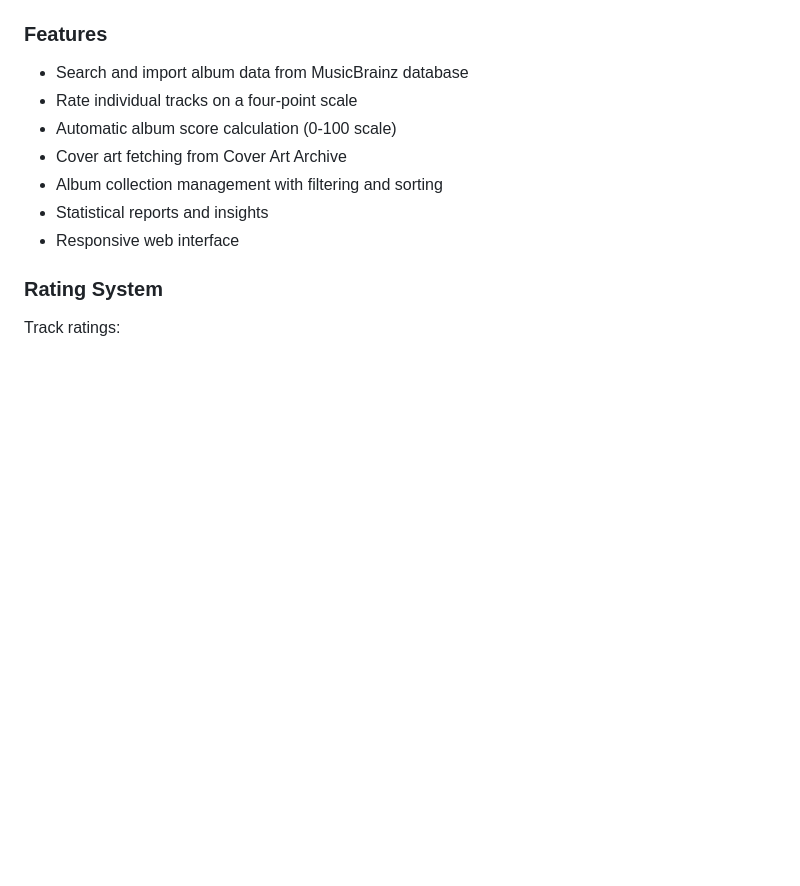
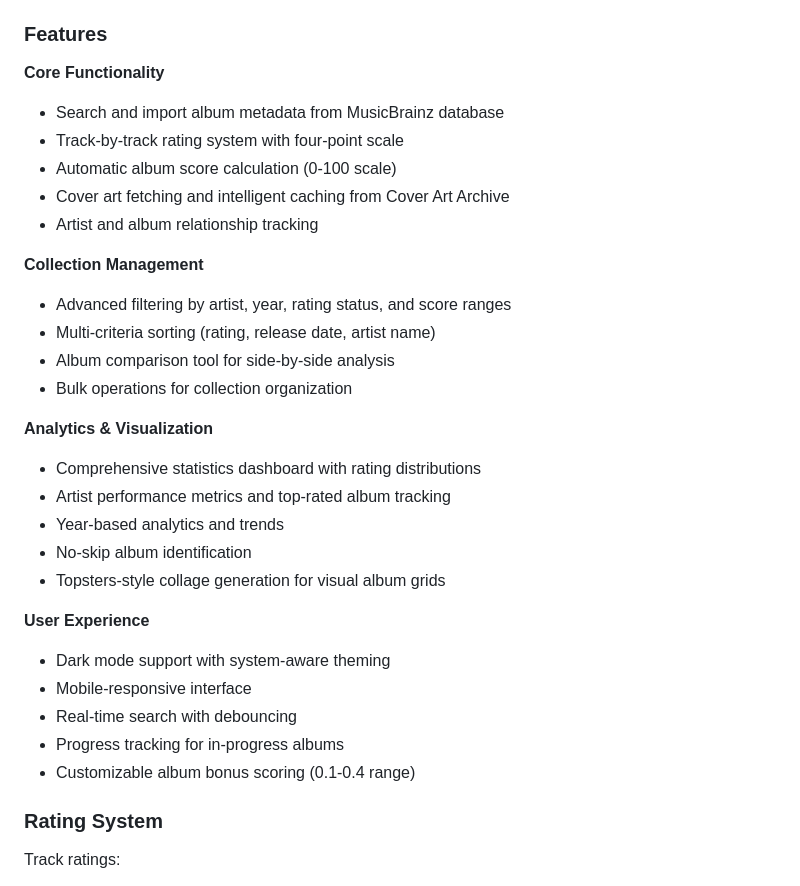
Before and after one commit to trevordavies095/Tracklist, a Markdown page: README.md, the part around the change. GitHub-like rendering; blank space fills up the shorter version.

```diff
--- a/README.md
+++ b/README.md
@@ -12,13 +12,32 @@ Tracklist is a web application for rating and tracking music albums. It integrat
 
 ### Features
 
-- Search and import album data from MusicBrainz database
-- Rate individual tracks on a four-point scale
+**Core Functionality**
+- Search and import album metadata from MusicBrainz database
+- Track-by-track rating system with four-point scale
 - Automatic album score calculation (0-100 scale)
-- Cover art fetching from Cover Art Archive
-- Album collection management with filtering and sorting
-- Statistical reports and insights
-- Responsive web interface
+- Cover art fetching and intelligent caching from Cover Art Archive
+- Artist and album relationship tracking
+
+**Collection Management**
+- Advanced filtering by artist, year, rating status, and score ranges
+- Multi-criteria sorting (rating, release date, artist name)
+- Album comparison tool for side-by-side analysis
+- Bulk operations for collection organization
+
+**Analytics & Visualization**
+- Comprehensive statistics dashboard with rating distributions
+- Artist performance metrics and top-rated album tracking
+- Year-based analytics and trends
+- No-skip album identification
+- Topsters-style collage generation for visual album grids
+
+**User Experience**
+- Dark mode support with system-aware theming
+- Mobile-responsive interface
+- Real-time search with debouncing
+- Progress tracking for in-progress albums
+- Customizable album bonus scoring (0.1-0.4 range)
 
 ### Rating System
 
```
